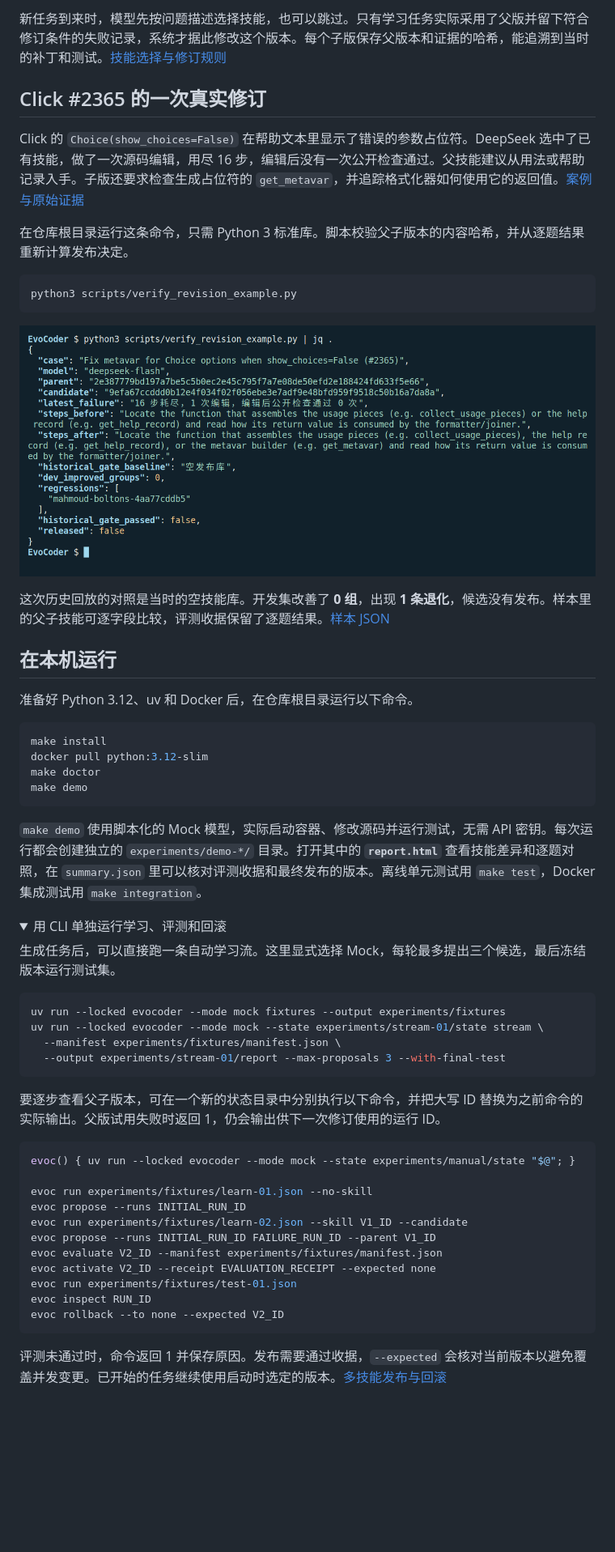
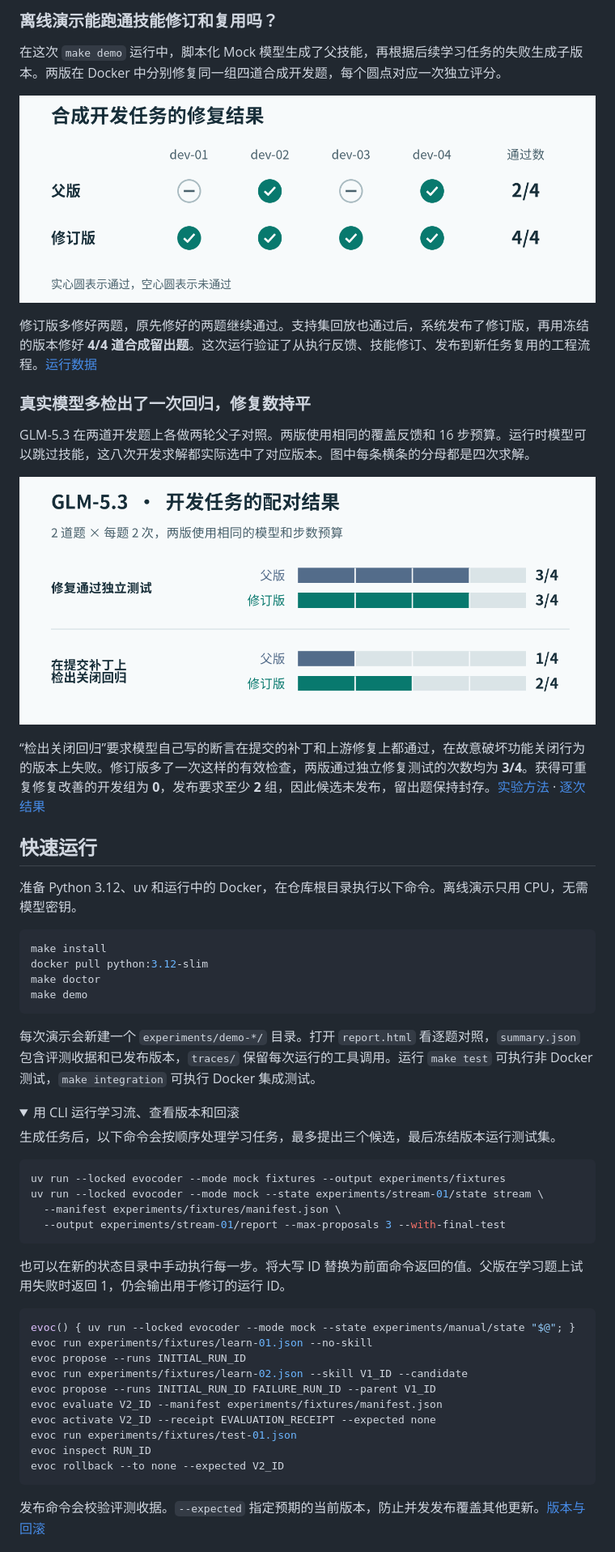
Before and after one commit to Phoenix-chaser/EvoCoder, a Markdown page: README.md, the part around one of its changes. Shown at 81% size. Drawn GitHub-style; pictures changed too: docs/images/glm-development-zh.png (added), docs/images/mock-repairs-zh.png (added); folded sections open; blank space fills up the shorter version.

Commit message:
Present measured skill-revision results in bilingual README charts

````diff
--- a/README.md
+++ b/README.md
@@ -17,23 +16,23 @@ flowchart LR
 
-新任务到来时，模型先按问题描述选择技能，也可以跳过。只有学习任务实际采用了父版并留下符合修订条件的失败记录，系统才据此修改这个版本。每个子版保存父版本和证据的哈希，能追溯到当时的补丁和测试。[技能选择与修订规则](docs/skill-library.md)
+### 离线演示能跑通技能修订和复用吗？
 
-## Click #2365 的一次真实修订
+在这次 `make demo` 运行中，脚本化 Mock 模型生成了父技能，再根据后续学习任务的失败生成子版本。两版在 Docker 中分别修复同一组四道合成开发题，每个圆点对应一次独立评分。
 
-Click 的 `Choice(show_choices=False)` 在帮助文本里显示了错误的参数占位符。DeepSeek 选中了已有技能，做了一次源码编辑，用尽 16 步，编辑后没有一次公开检查通过。父技能建议从用法或帮助记录入手。子版还要求检查生成占位符的 `get_metavar`，并追踪格式化器如何使用它的返回值。[案例与原始证据](examples/README.md)
+![同一组四道合成开发题，父版通过第 2、4 题，共 2/4。修订版四题全过，共 4/4。](docs/images/mock-repairs-zh.png)
 
-在仓库根目录运行这条命令，只需 Python 3 标准库。脚本校验父子版本的内容哈希，并从逐题结果重新计算发布决定。
+修订版多修好两题，原先修好的两题继续通过。支持集回放也通过后，系统发布了修订版，再用冻结的版本修好 **4/4 道合成留出题**。这次运行验证了从执行反馈、技能修订、发布到新任务复用的工程流程。[运行数据](docs/results/overview.json)
 
-```bash
-python3 scripts/verify_revision_example.py
-```
+### 真实模型多检出了一次回归，修复数持平
 
-![Click 修订核验的真实终端输出。steps_before 和 steps_after 展示定位步骤的变化，released 为 false。](docs/images/click-revision-cli.png)
+GLM-5.3 在两道开发题上各做两轮父子对照。两版使用相同的覆盖反馈和 16 步预算。运行时模型可以跳过技能，这八次开发求解都实际选中了对应版本。图中每条横条的分母都是四次求解。
 
-这次历史回放的对照是当时的空技能库。开发集改善了 **0 组**，出现 **1 条退化**，候选没有发布。样本里的父子技能可逐字段比较，评测收据保留了逐题结果。[样本 JSON](examples/click-revision.json)
+![GLM-5.3 的四组开发配对中，两版各修好 3/4。最终提交的补丁上，父版的自写检查在 1/4 次求解中检出关闭回归，修订版为 2/4。](docs/images/glm-development-zh.png)
 
-## 在本机运行
+“检出关闭回归”要求模型自己写的断言在提交的补丁和上游修复上都通过，在故意破坏功能关闭行为的版本上失败。修订版多了一次这样的有效检查，两版通过独立修复测试的次数均为 **3/4**。获得可重复修复改善的开发组为 **0**，发布要求至少 **2** 组，因此候选未发布，留出题保持封存。[实验方法](docs/click-switch-feedback.md) · [逐次结果](docs/reports/click-switch-feedback.html)
 
-准备好 Python 3.12、uv 和 Docker 后，在仓库根目录运行以下命令。
+## 快速运行
+
+准备 Python 3.12、uv 和运行中的 Docker，在仓库根目录执行以下命令。离线演示只用 CPU，无需模型密钥。
 
 ```bash
 make install
@@ -42,12 +41,12 @@ make doctor
 make demo
 ```
 
-`make demo` 使用脚本化的 Mock 模型，实际启动容器、修改源码并运行测试，无需 API 密钥。每次运行都会创建独立的 `experiments/demo-*/` 目录。打开其中的 **`report.html`** 查看技能差异和逐题对照，在 `summary.json` 里可以核对评测收据和最终发布的版本。离线单元测试用 `make test`，Docker 集成测试用 `make integration`。
+每次演示会新建一个 `experiments/demo-*/` 目录。打开 `report.html` 看逐题对照，`summary.json` 包含评测收据和已发布版本，`traces/` 保留每次运行的工具调用。运行 `make test` 可执行非 Docker 测试，`make integration` 可执行 Docker 集成测试。
 
 <details>
-<summary>用 CLI 单独运行学习、评测和回滚</summary>
+<summary>用 CLI 运行学习流、查看版本和回滚</summary>
 
-生成任务后，可以直接跑一条自动学习流。这里显式选择 Mock，每轮最多提出三个候选，最后冻结版本运行测试集。
+生成任务后，以下命令会按顺序处理学习任务，最多提出三个候选，最后冻结版本运行测试集。
 
 ```bash
 uv run --locked evocoder --mode mock fixtures --output experiments/fixtures
@@ -56,11 +55,10 @@ uv run --locked evocoder --mode mock --state experiments/stream-01/state stream
   --output experiments/stream-01/report --max-proposals 3 --with-final-test
 ```
 
-要逐步查看父子版本，可在一个新的状态目录中分别执行以下命令，并把大写 ID 替换为之前命令的实际输出。父版试用失败时返回 1，仍会输出供下一次修订使用的运行 ID。
+也可以在新的状态目录中手动执行每一步。将大写 ID 替换为前面命令返回的值。父版在学习题上试用失败时返回 1，仍会输出用于修订的运行 ID。
 
 ```bash
 evoc() { uv run --locked evocoder --mode mock --state experiments/manual/state "$@"; }
-
 evoc run experiments/fixtures/learn-01.json --no-skill
 evoc propose --runs INITIAL_RUN_ID
 evoc run experiments/fixtures/learn-02.json --skill V1_ID --candidate
@@ -72,7 +70,7 @@ evoc inspect RUN_ID
 evoc rollback --to none --expected V2_ID
 ```
 
-评测未通过时，命令返回 1 并保存原因。发布需要通过收据，`--expected` 会核对当前版本以避免覆盖并发变更。已开始的任务继续使用启动时选定的版本。[多技能发布与回滚](docs/skill-library.md)
+发布命令会校验评测收据。`--expected` 指定预期的当前版本，防止并发发布覆盖其他更新。[版本与回滚](docs/skill-library.md)
 
 </details>
 
````
Also changed, not shown: other parts of README.md (+18 -35 lines), README.en.md (added, +84 -0 lines), docs/images/glm-development-en.png (added), docs/images/mock-repairs-en.png (added), 2 other files.
